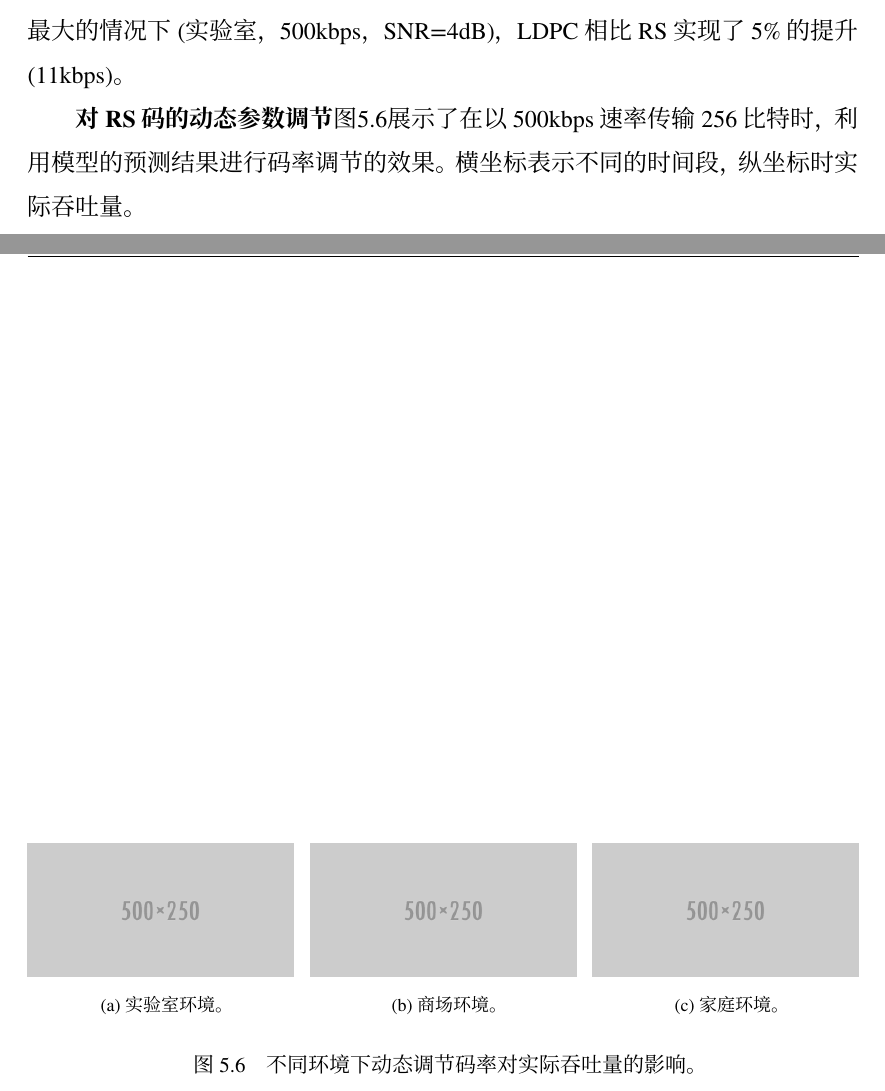
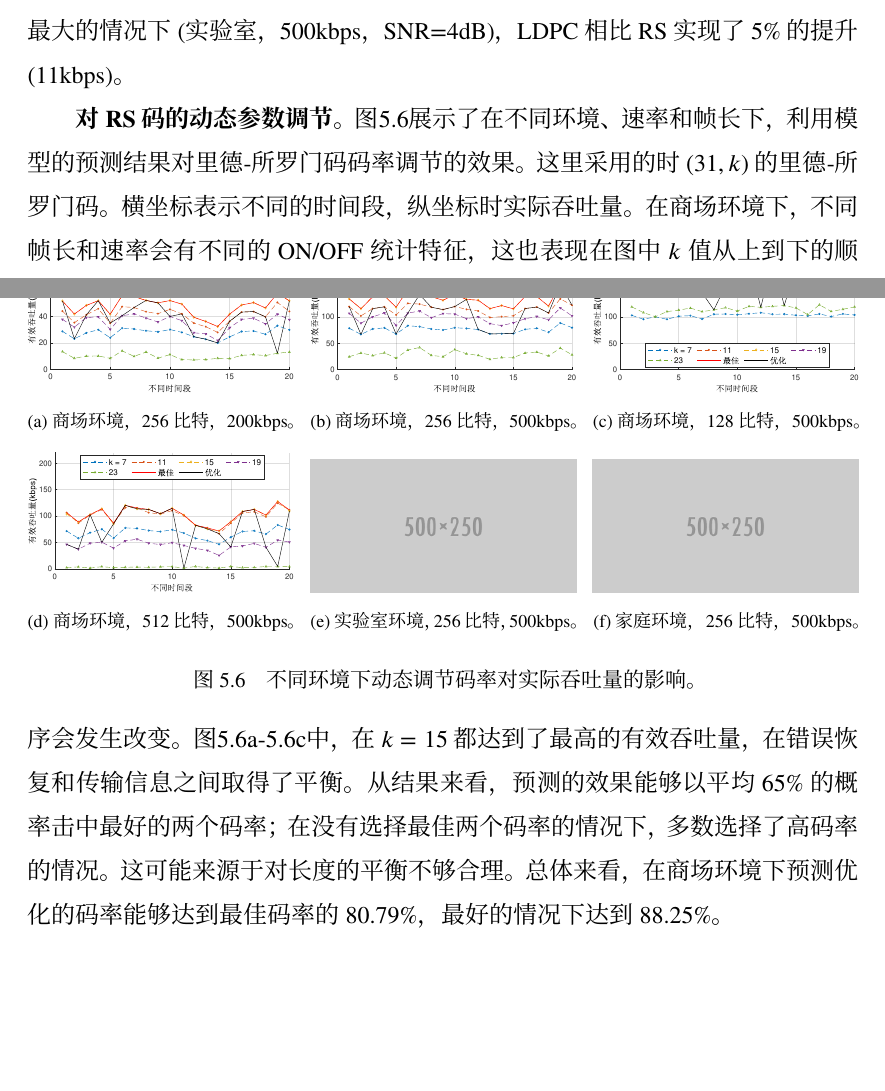
Before and after one commit to Voivio/thesis, a LaTeX thesis (main.tex, which reads chapters/evaluation.tex): two parts of pages 26 and 27 of 30 before the commit and two parts of pages 25 and 26 of 29 after it, joined at a grey line, cut so that both start at the same text, the shorter picture padded with empty space. Compiled offline with XeLaTeX; a missing font is replaced by an installed copy or a similar font.

Commit message:
Eval update.
Dynamic coderate evaluated. Two figures ramain unupdated.

```diff
--- a/chapters/evaluation.tex
+++ b/chapters/evaluation.tex
@@ -147,20 +147,35 @@
 
 \begin{figure}[t]
 	\begin{minipage}[b]{.32\linewidth}
-		\includegraphics[width = \linewidth]{placeholder}
-		\subcaption{实验室环境。}\label{fig:coderate_lab}
+		\includegraphics[width = \linewidth]{eval_figure5_optCodeRate_256_200_mall_8-cropped}
+		\subcaption{商场环境，256比特，200kbps。}\label{fig:coderate_256_200_mall}
+	\end{minipage}
+	\hfill
+	\begin{minipage}[b]{.32\linewidth}
+		\includegraphics[width = \linewidth]{eval_figure5_optCodeRate_256_500_mall_8-cropped}
+		\subcaption{商场环境，256比特，500kbps。}\label{fig:coderate_256_500_mall}
+	\end{minipage}
+	\hfill
+	\begin{minipage}[b]{.32\linewidth}
+		\includegraphics[width = \linewidth]{eval_figure5_optCodeRate_128_500_mall_8-cropped}
+		\subcaption{商场环境，128比特，500kbps。}\label{fig:coderate_128_500_mall}
+	\end{minipage}
+
+	\begin{minipage}[b]{.32\linewidth}
+		\includegraphics[width = \linewidth]{eval_figure5_optCodeRate_512_500_mall_8-cropped}
+		\subcaption{商场环境，512比特，500kbps。}\label{fig:coderate_512_500_mall}
 	\end{minipage}
 	\hfill
 	\begin{minipage}[b]{.32\linewidth}
 		\includegraphics[width = \linewidth]{placeholder}
-		\subcaption{商场环境。}\label{fig:coderate_mall}
+		\subcaption{实验室环境，256比特，500kbps。}\label{fig:coderate_256_200_lab}
 	\end{minipage}
 	\hfill
 	\begin{minipage}[b]{.32\linewidth}
 		\includegraphics[width = \linewidth]{placeholder}
-		\subcaption{家庭环境。}\label{fig:coderate_home}
+		\subcaption{家庭环境，256比特，500kbps。}\label{fig:coderate_256_200_home}
 	\end{minipage}
 	\caption{不同环境下动态调节码率对实际吞吐量的影响。}\label{fig:coderate}
 \end{figure}
-\textbf{对RS码的动态参数调节}
-图\ref{fig:coderate}展示了在以500kbps速率传输256比特时，利用模型的预测结果进行码率调节的效果。横坐标表示不同的时间段，纵坐标时实际吞吐量。
+\textbf{对RS码的动态参数调节}。
+图\ref{fig:coderate}展示了在不同环境、速率和帧长下，利用模型的预测结果对里德-所罗门码码率调节的效果。这里采用的时$(31, k)$的里德-所罗门码。横坐标表示不同的时间段，纵坐标时实际吞吐量。在商场环境下，不同帧长和速率会有不同的ON/OFF统计特征，这也表现在图中$k$值从上到下的顺序会发生改变。图\ref{fig:coderate_256_200_mall}-\ref{fig:coderate_128_500_mall}中，在$k = 15$都达到了最高的有效吞吐量，在错误恢复和传输信息之间取得了平衡。从结果来看，预测的效果能够以平均65\%的概率击中最好的两个码率；在没有选择最佳两个码率的情况下，多数选择了高码率的情况。这可能来源于对长度的平衡不够合理。总体来看，在商场环境下预测优化的码率能够达到最佳码率的80.79\%，最好的情况下达到88.25\%。
```
Also changed, not shown: chapters/model.tex (+0 -3 lines), chapters/optimization.tex (+4 -4 lines), figures/eval_figure5_optCodeRate_128_500_mall_8-cropped.pdf (added), figures/eval_figure5_optCodeRate_256_200_mall_8-cropped.pdf (added), figures/eval_figure5_optCodeRate_256_500_mall_8-cropped.pdf (added), figures/eval_figure5_optCodeRate_512_500_mall_8-cropped.pdf (added), 5 other files.
